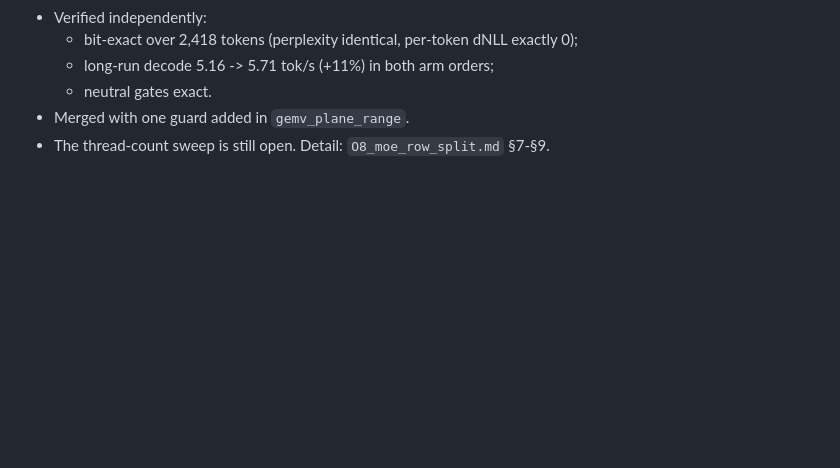
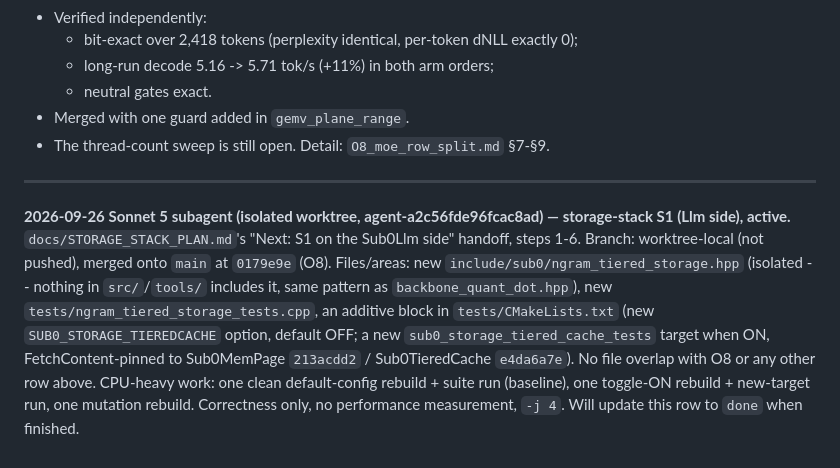
Before and after one commit to CraigHutchinson/Sub0Llm, a Markdown page: docs/ACTIVE_WORK_LOG.md, the part around the change. GitHub-like rendering; blank space fills up the shorter version.

Commit message:
S1: active-work-log row, coordinating the storage-stack test target
Records the new isolated adapter header + test target this session is adding
(SUB0_STORAGE_TIEREDCACHE, default OFF) before the CPU-heavy build/test work
that follows, per AGENTS.md's coordination protocol.

Co-Authored-By: Claude Sonnet 5 <noreply@anthropic.com>

```diff
--- a/docs/ACTIVE_WORK_LOG.md
+++ b/docs/ACTIVE_WORK_LOG.md
@@ -864,3 +864,17 @@ Neutral gates confirmed exact so far: `sub0_tests` 29,510,661/147 (fingerprints
   - neutral gates exact.
 - Merged with one guard added in `gemv_plane_range`.
 - The thread-count sweep is still open. Detail: `O8_moe_row_split.md` §7-§9.
+
+---
+
+**2026-09-26 Sonnet 5 subagent (isolated worktree, agent-a2c56fde96fcac8ad) — storage-stack S1 (Llm
+side), active.** `docs/STORAGE_STACK_PLAN.md`'s "Next: S1 on the Sub0Llm side" handoff, steps 1-6.
+Branch: worktree-local (not pushed), merged onto `main` at `0179e9e` (O8). Files/areas: new
+`include/sub0/ngram_tiered_storage.hpp` (isolated -- nothing in `src/`/`tools/` includes it, same
+pattern as `backbone_quant_dot.hpp`), new `tests/ngram_tiered_storage_tests.cpp`, an additive block in
+`tests/CMakeLists.txt` (new `SUB0_STORAGE_TIEREDCACHE` option, default OFF; a new
+`sub0_storage_tiered_cache_tests` target when ON, FetchContent-pinned to Sub0MemPage `213acdd2` /
+Sub0TieredCache `e4da6a7e`). No file overlap with O8 or any other row above. CPU-heavy work: one clean
+default-config rebuild + suite run (baseline), one toggle-ON rebuild + new-target run, one mutation
+rebuild. Correctness only, no performance measurement, `-j 4`. Will update this row to `done` when
+finished.
```
